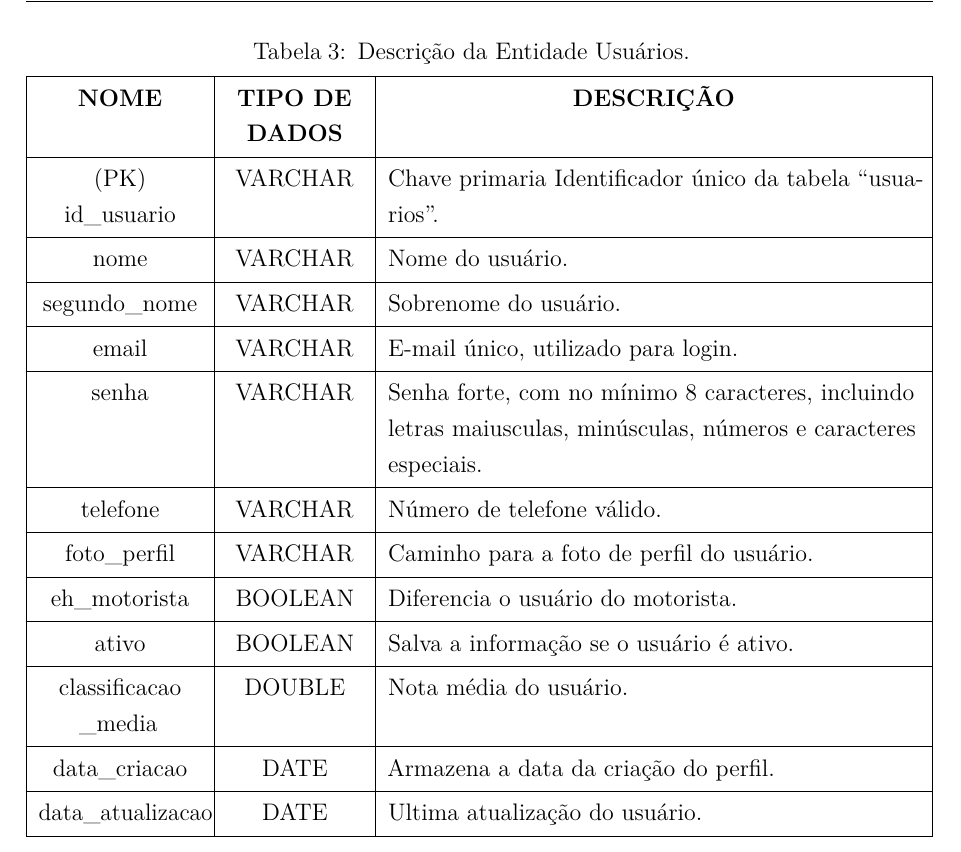
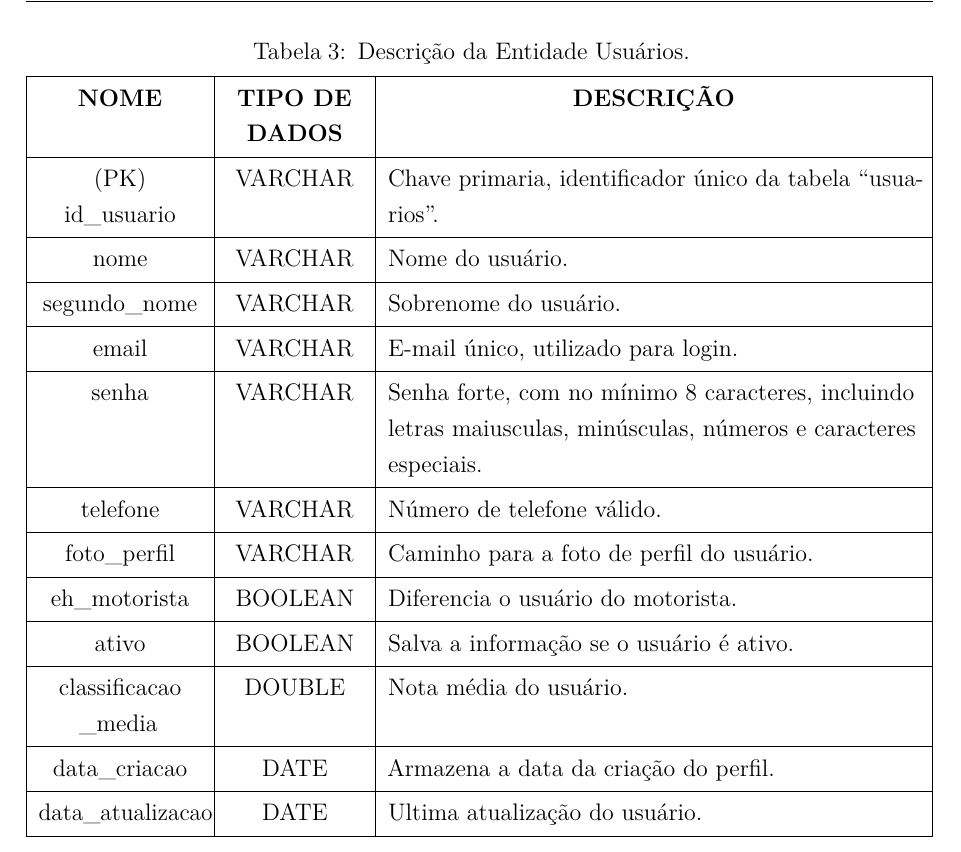
Before and after one commit to projeto-integrador-tads/Relatorio-v2, a LaTeX thesis (main.tex, which reads capitulos/2-atividades.tex): part of page 15 of 35, cut so that both start at the same text. Compiled offline with pdfLaTeX.

Commit message:
docs: correção de erros

```diff
--- a/capitulos/2-atividades.tex
+++ b/capitulos/2-atividades.tex
@@ -252,7 +252,7 @@ O Dicionário de Dados é uma utilizada em projetos acadêmicos e de desenvolvim
 	\textbf{Usuários}                &                         &                  \\
 	\textbf{NOME}                    & \textbf{TIPO DE DADOS}  & \textbf{DESCRIÇÃO}\\
 
-	{(PK)\\id\_usuario} 			 & VARCHAR                 & Chave primaria Identificador único da tabela ``usuarios''.\\
+	{(PK)\\id\_usuario} 			 & VARCHAR                 & Chave primaria, identificador único da tabela ``usuarios''.\\
 
 	nome                             & VARCHAR                 & Nome do usuário.\\
 
```
Also changed, not shown: main.pdf, 2 other files.
